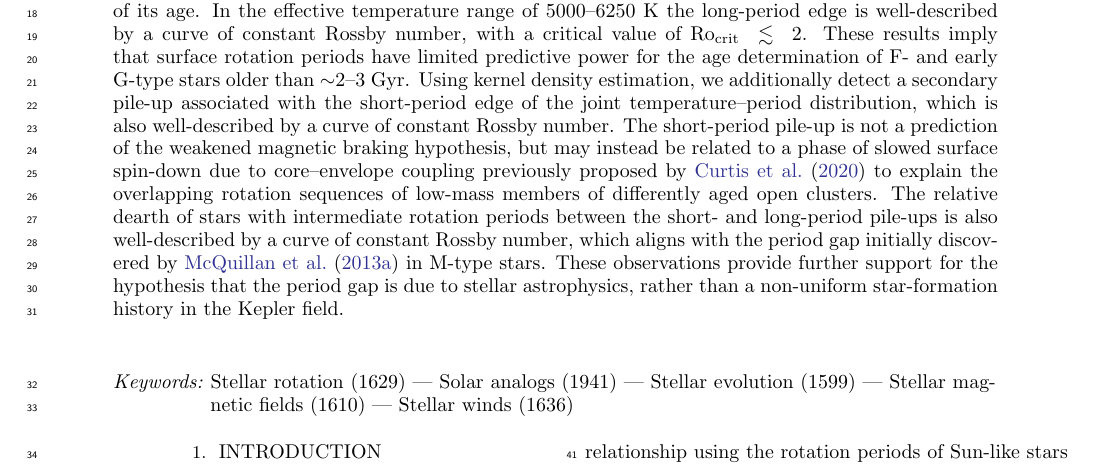
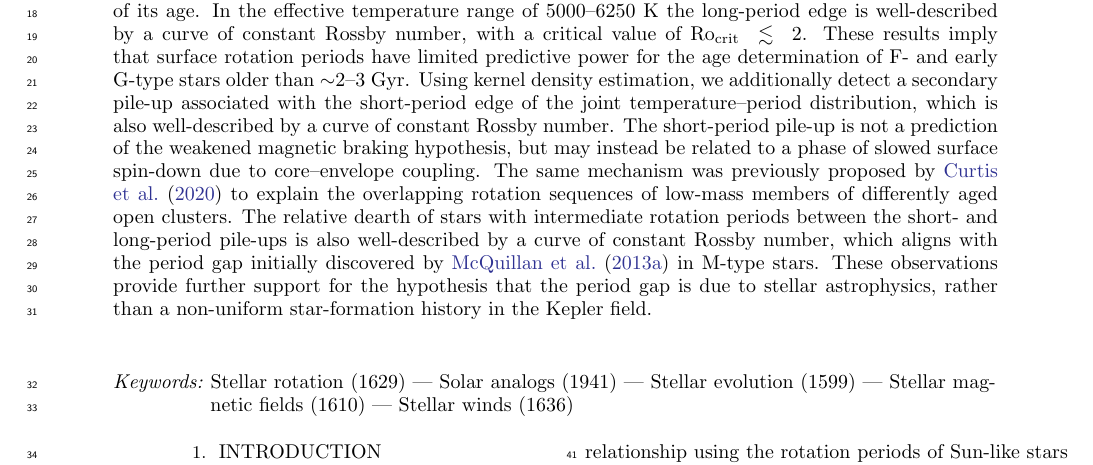
Before and after one commit to trevordavid/rossby-ridge, a LaTeX paper (src/ms.tex): part of page 1 of 26, cut so that both start at the same text. Compiled offline with pdfLaTeX.

Commit message:
abstract edit

```diff
--- a/src/ms.tex
+++ b/src/ms.tex
@@ -257,7 +257,7 @@
 
 
 \begin{abstract}
-We combine stellar surface rotation periods determined from NASA's Kepler mission with spectroscopic parameters from the California-Kepler Survey and LAMOST survey to demonstrate the existence of a pile-up at the long-period edge of the effective temperature--rotation period distribution of main-sequence stars with temperatures exceeding $\sim$\teffmin. The long-period pile-up was previously predicted by \citet{vanSaders2019} as a consequence of weakened magnetic braking, in which wind-driven angular momentum losses cease once stars reach a critical Rossby number. Stars in the long-period pile-up are found to have a wide range of ages (\agerange), meaning that, along the pile-up, rotation period is strongly predictive of a star's surface temperature but only weakly predictive of its age. In the effective temperature range of 5000--6250~K the long-period edge is well-described by a curve of constant Rossby number, with a critical value of \rocritfinal. These results imply that surface rotation periods have limited predictive power for the age determination of F- and early G-type stars older than \agemin. Using kernel density estimation, we additionally detect a secondary pile-up associated with the short-period edge of the joint temperature–period distribution, which is also well-described by a curve of constant Rossby number. The short-period pile-up is not a prediction of the weakened magnetic braking hypothesis, but may instead be related to a phase of slowed surface spin-down due to core–envelope coupling previously proposed by \citet{Curtis2020} to explain the overlapping rotation sequences of low-mass members of differently aged open clusters. The relative dearth of stars with intermediate rotation periods between the short- and long-period pile-ups is also well-described by a curve of constant Rossby number, which aligns with the period gap initially discovered by \citet{McQuillan2013b} in M-type stars. These observations provide further support for the hypothesis that the period gap is due to stellar astrophysics, rather than a non-uniform star-formation history in the Kepler field.
+We combine stellar surface rotation periods determined from NASA's Kepler mission with spectroscopic parameters from the California-Kepler Survey and LAMOST survey to demonstrate the existence of a pile-up at the long-period edge of the effective temperature--rotation period distribution of main-sequence stars with temperatures exceeding $\sim$\teffmin. The long-period pile-up was previously predicted by \citet{vanSaders2019} as a consequence of weakened magnetic braking, in which wind-driven angular momentum losses cease once stars reach a critical Rossby number. Stars in the long-period pile-up are found to have a wide range of ages (\agerange), meaning that, along the pile-up, rotation period is strongly predictive of a star's surface temperature but only weakly predictive of its age. In the effective temperature range of 5000--6250~K the long-period edge is well-described by a curve of constant Rossby number, with a critical value of \rocritfinal. These results imply that surface rotation periods have limited predictive power for the age determination of F- and early G-type stars older than \agemin. Using kernel density estimation, we additionally detect a secondary pile-up associated with the short-period edge of the joint temperature–period distribution, which is also well-described by a curve of constant Rossby number. The short-period pile-up is not a prediction of the weakened magnetic braking hypothesis, but may instead be related to a phase of slowed surface spin-down due to core–envelope coupling. The same mechanism was previously proposed by \citet{Curtis2020} to explain the overlapping rotation sequences of low-mass members of differently aged open clusters. The relative dearth of stars with intermediate rotation periods between the short- and long-period pile-ups is also well-described by a curve of constant Rossby number, which aligns with the period gap initially discovered by \citet{McQuillan2013b} in M-type stars. These observations provide further support for the hypothesis that the period gap is due to stellar astrophysics, rather than a non-uniform star-formation history in the Kepler field.
 \end{abstract}
 
 \keywords{Stellar rotation (1629) --- Solar analogs (1941) --- Stellar evolution (1599) --- Stellar magnetic fields (1610) --- Stellar winds (1636)}
```
